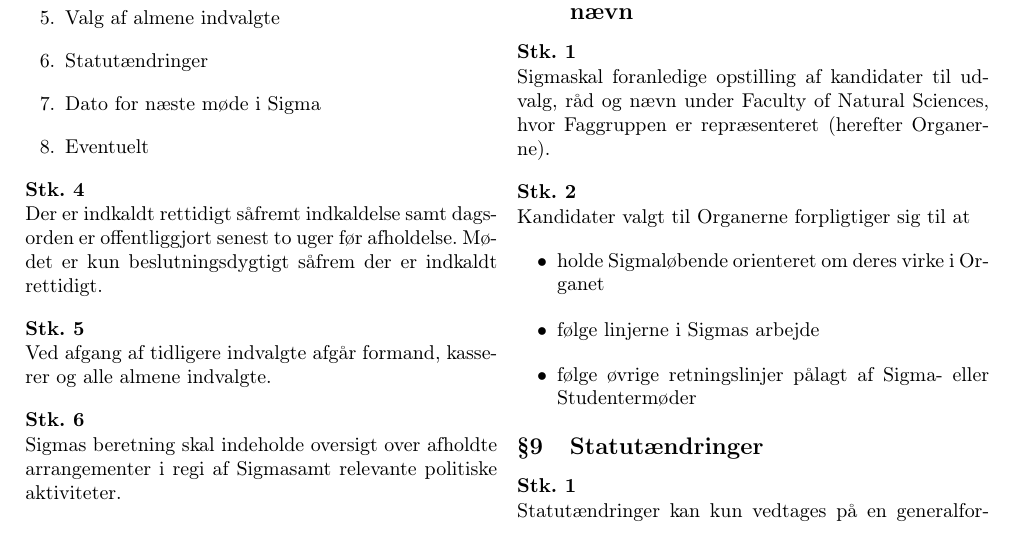
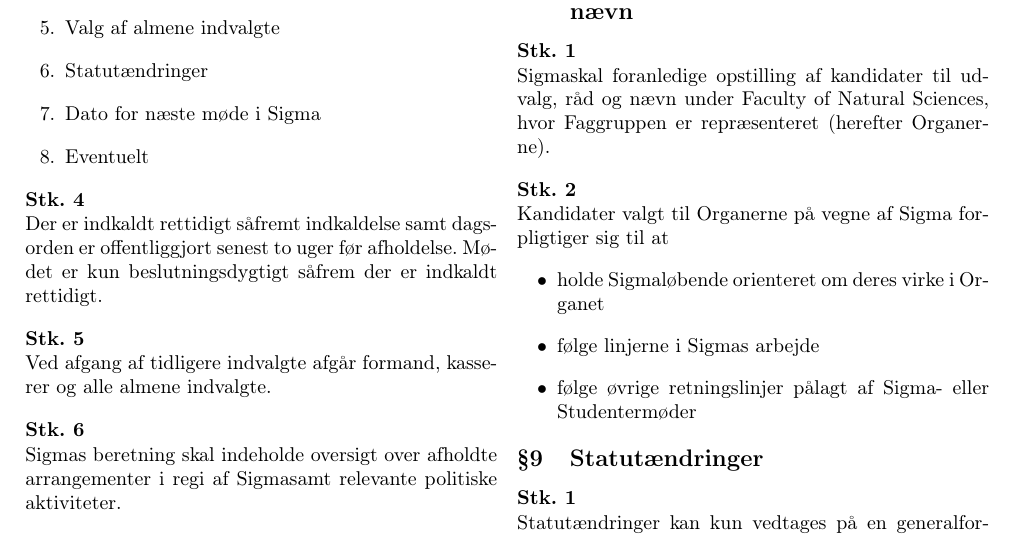
Before and after one commit to RuneNTThorsen/Sigma_Statut, a LaTeX document (SIGMA_statut.tex): part of page 3 of 4, cut so that both start at the same text. Compiled offline with pdfLaTeX.

Commit message:
Update SIGMA_statut.tex
Specificering af at indvalgte er valgt ind på vegne af Sigma

```diff
--- a/SIGMA_statut.tex
+++ b/SIGMA_statut.tex
@@ -168,7 +168,7 @@
 \section{Repræsentation i udvalg, råd og nævn}
 \subsection{}\foreningen skal foranledige opstilling af kandidater til udvalg, råd og nævn under \fakultetet, hvor Faggruppen er repræsenteret (herefter Organerne).
 
-\subsection{}Kandidater valgt til Organerne forpligtiger sig til at
+\subsection{}Kandidater valgt til Organerne på vegne af \foreningen\ forpligtiger sig til at
 \begin{itemize}
         \item holde \foreningen løbende orienteret om deres virke i Organet
         \item følge linjerne i \foreningen s arbejde
```
